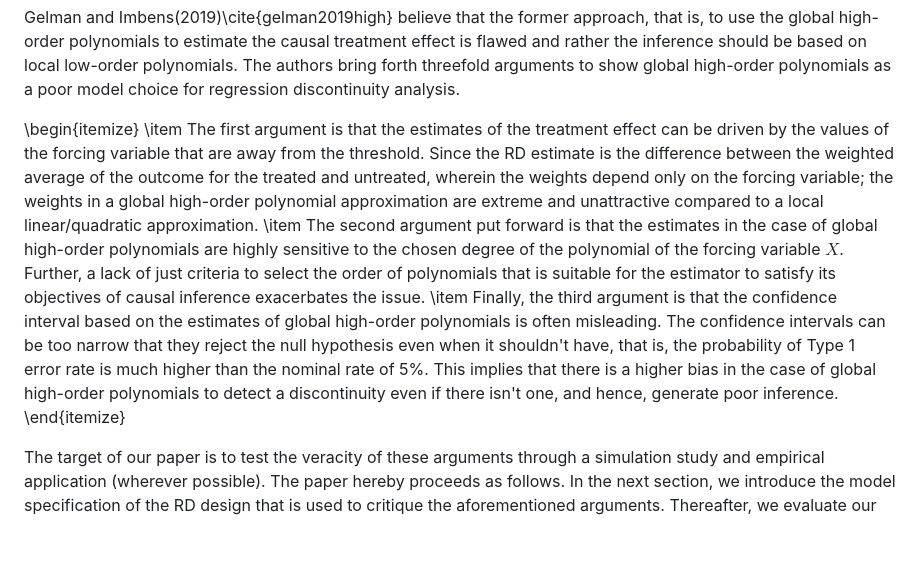
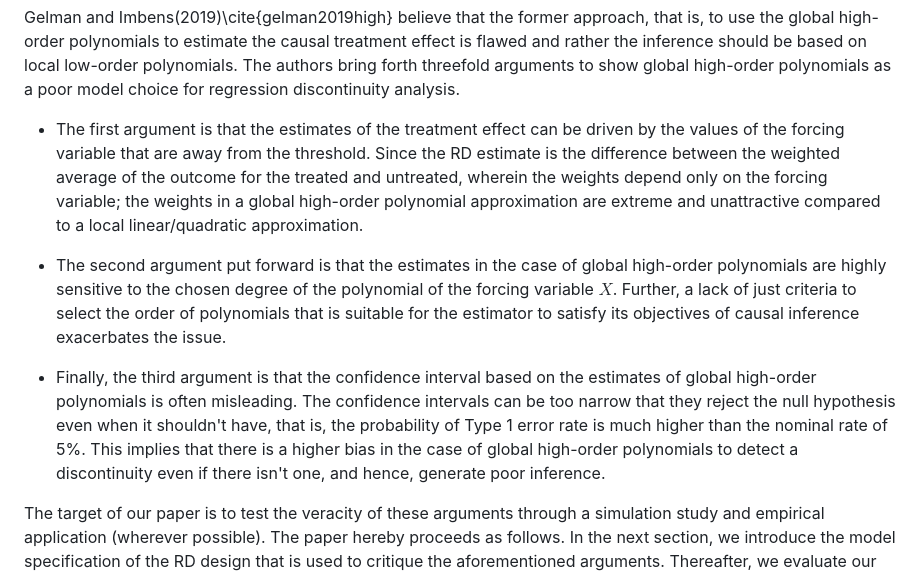
Before and after one commit to Raunak-26/regression_dicontuinity_design, a Markdown page: README.md, the part around the change. Drawn GitHub-style; blank space fills up the shorter version.

```diff
--- a/README.md
+++ b/README.md
@@ -86,22 +86,22 @@ high-order polynomials to estimate the causal treatment effect is flawed and rat
 be based on local low-order polynomials. The authors bring forth threefold arguments to show global
 high-order polynomials as a poor model choice for regression discontinuity analysis.
 
-\begin{itemize}
-\item The first argument is that the estimates of the treatment effect can be driven by the values of
+* The first argument is that the estimates of the treatment effect can be driven by the values of
 the forcing variable that are away from the threshold. Since the RD estimate is the difference between
 the weighted average of the outcome for the treated and untreated, wherein the weights depend only on
 the forcing variable; the weights in a global high-order polynomial approximation are extreme and
 unattractive compared to a local linear/quadratic approximation.
-\item The second argument put forward is that the estimates in the case of global high-order polynomials
+
+* The second argument put forward is that the estimates in the case of global high-order polynomials
 are highly sensitive to the chosen degree of the polynomial of the forcing variable $X$. Further, a lack
 of just criteria to select the order of polynomials that is suitable for the estimator to satisfy its
 objectives of causal inference exacerbates the issue.
-\item Finally, the third argument is that the confidence interval based on the estimates of global
+
+* Finally, the third argument is that the confidence interval based on the estimates of global
 high-order polynomials is often misleading. The confidence intervals can be too narrow that they reject
 the null hypothesis even when it shouldn't have, that is, the probability of Type 1 error rate is much
 higher than the nominal rate of 5\%. This implies that there is a higher bias in the case of global
 high-order polynomials to detect a discontinuity even if there isn't one, and hence, generate poor inference.
-\end{itemize}
 
 The target of our paper is to test the veracity of these arguments through a simulation study and
 empirical application (wherever possible). The paper hereby proceeds as follows. In the next section,
```
